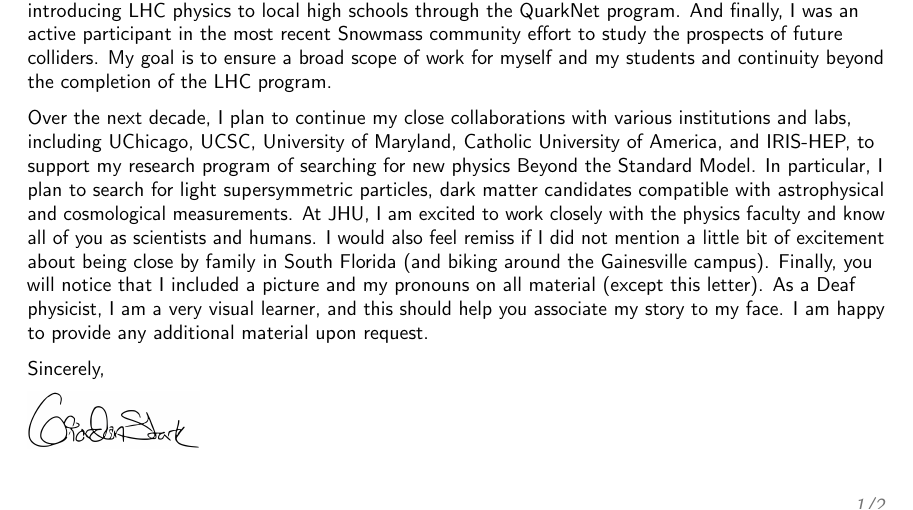
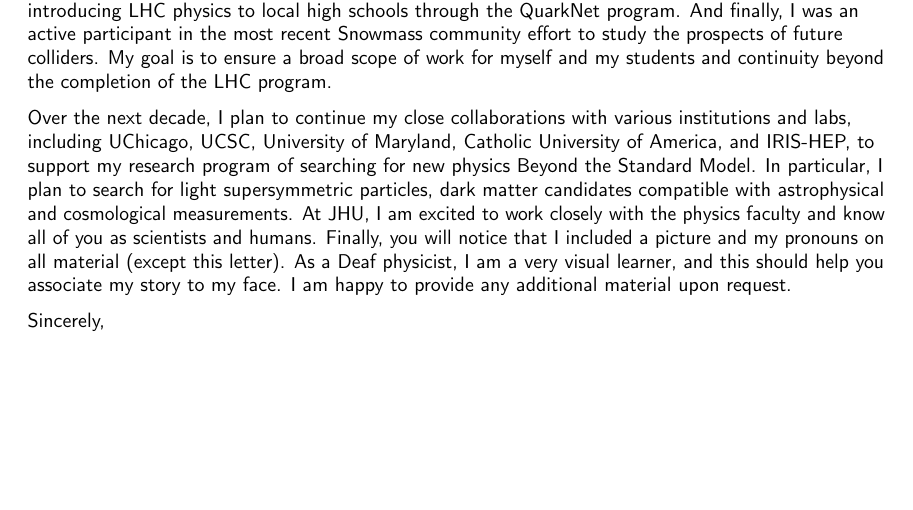
Before and after one commit to kratsg/faculty-statements, a LaTeX CV (jhu_cover.tex): part of page 1 of 2, cut so that both start at the same text, the shorter picture padded with empty space. Compiled offline with pdfLaTeX.

Commit message:
fix cover

```diff
--- a/jhu_cover.tex
+++ b/jhu_cover.tex
@@ -74,7 +74,7 @@ I am attaching my application for the job position (115626) at Johns Hopkins Uni
 
 At UChicago and UC Santa Cruz, I have been mentoring undergraduate students and graduate students across all of my research projects in hardware, software, and physics. Under my tutelage, I guided students through their physics analysis, supported them through struggles in their work-life balance, and worked with them to achieve their personal goals. I was proud to mentor one such graduate student, Dr. Jacob Pasner, who graduated from UCSC in 2019 with his Ph.D. on a search for boosted Higgs bosons. He just recently finished his AAAS Fellowship in Washington, DC. I am also active in outreach activities, from giving international plenary talks to students in physics on how to advocate for their education and introducing LHC physics to local high schools through the QuarkNet program. And finally, I was an active participant in the most recent Snowmass community effort to study the prospects of future colliders. My goal is to ensure a broad scope of work for myself and my students and continuity beyond the completion of the LHC program.
 
-Over the next decade, I plan to continue my close collaborations with various institutions and labs, including UChicago, UCSC, University of Maryland, Catholic University of America, and IRIS-HEP, to support my research program of searching for new physics Beyond the Standard Model. In particular, I plan to search for light supersymmetric particles, dark matter candidates compatible with astrophysical and cosmological measurements. At JHU, I am excited to work closely with the physics faculty and know all of you as scientists and humans. I would also feel remiss if I did not mention a little bit of excitement about being close by family in South Florida (and biking around the Gainesville campus). Finally, you will notice that I included a picture and my pronouns on all material (except this letter). As a Deaf physicist, I am a very visual learner, and this should help you associate my story to my face. I am happy to provide any additional material upon request.
+Over the next decade, I plan to continue my close collaborations with various institutions and labs, including UChicago, UCSC, University of Maryland, Catholic University of America, and IRIS-HEP, to support my research program of searching for new physics Beyond the Standard Model. In particular, I plan to search for light supersymmetric particles, dark matter candidates compatible with astrophysical and cosmological measurements. At JHU, I am excited to work closely with the physics faculty and know all of you as scientists and humans. Finally, you will notice that I included a picture and my pronouns on all material (except this letter). As a Deaf physicist, I am a very visual learner, and this should help you associate my story to my face. I am happy to provide any additional material upon request.
 
 \makeletterclosing
 \end{document}
```
